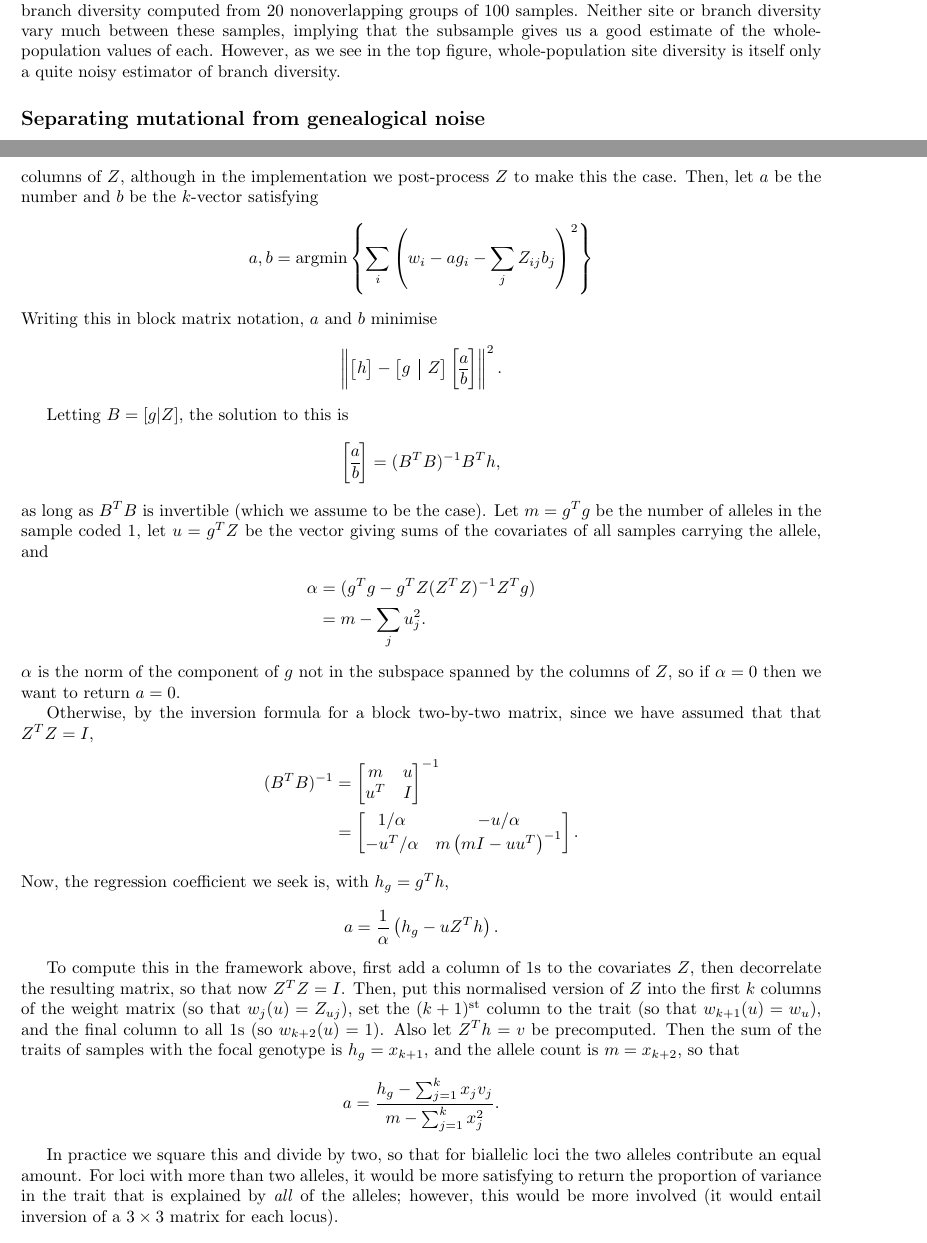
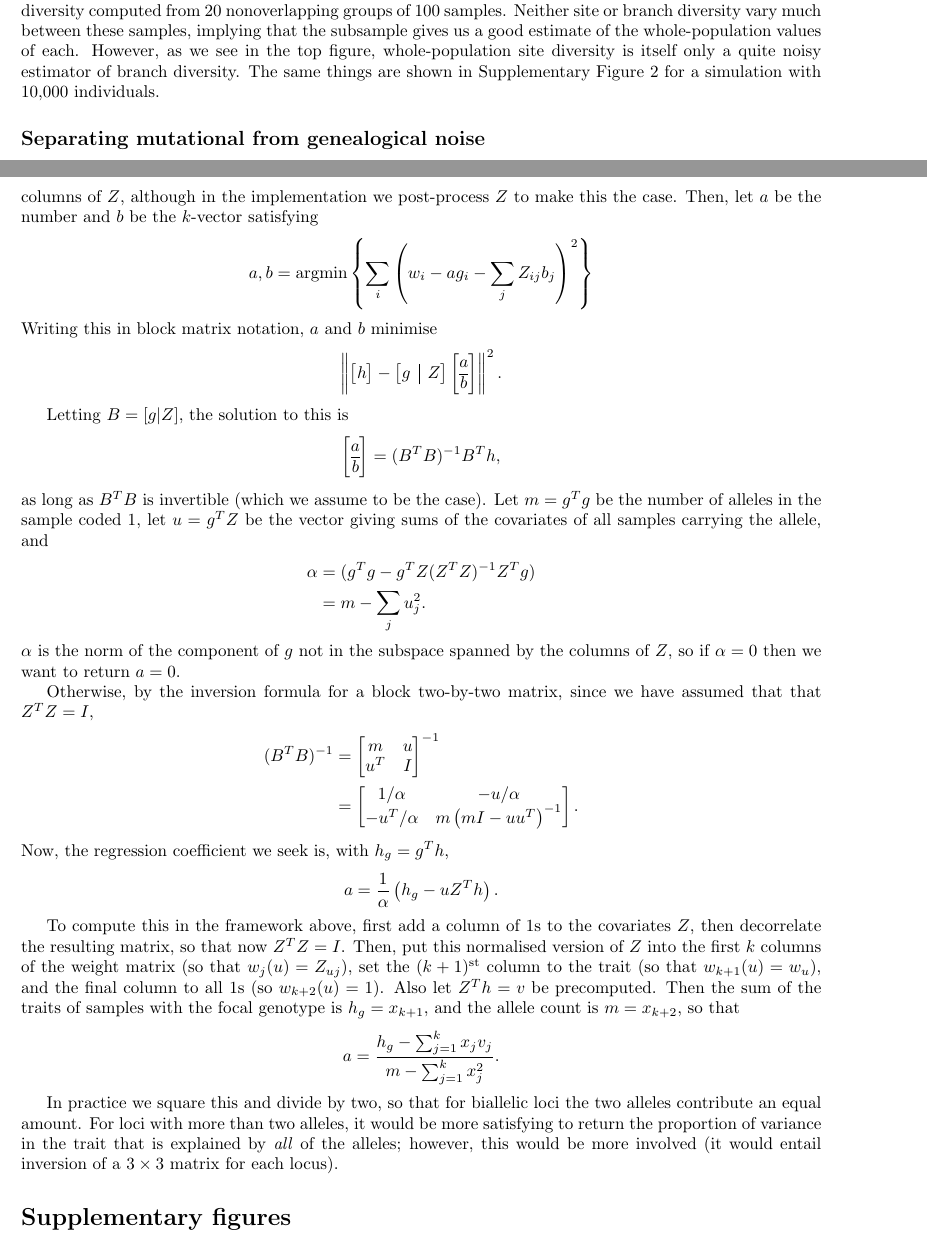
Before and after one commit to petrelharp/treestats_ms, a LaTeX document (treestats_paper.tex): two parts of pages 7 and 14 of 14 before the commit and two parts of pages 7 and 14 of 15 after it, joined at a grey line, cut so that both start at the same text. Compiled offline with pdfLaTeX.

Commit message:
supp fig

```diff
--- a/treestats_paper.tex
+++ b/treestats_paper.tex
@@ -654,6 +654,8 @@ Neither site or branch diversity vary much between these samples,
 implying that the subsample gives us a good estimate of the whole-population values of each.
 However, as we see in the top figure,
 whole-population site diversity is itself only a quite noisy estimator of branch diversity.
+The same things are shown in Supplementary Figure \ref{sfig:sweep_duality_10K}
+for a simulation with 10,000 individuals.
 
 
 \begin{figure}
@@ -1146,3 +1148,4 @@ however, this would be more involved
 % # and the final answer
 % stopifnot(abs(a - lm_a) < 2e-15)
 
+\section*{Supplementary figures}
@@ -1149,2 +1159,4 @@ however, this would be more involved
+\end{figure}
+
 
 \end{document}
```
Also changed, not shown: treestats_paper.tex (7 more changed lines).
